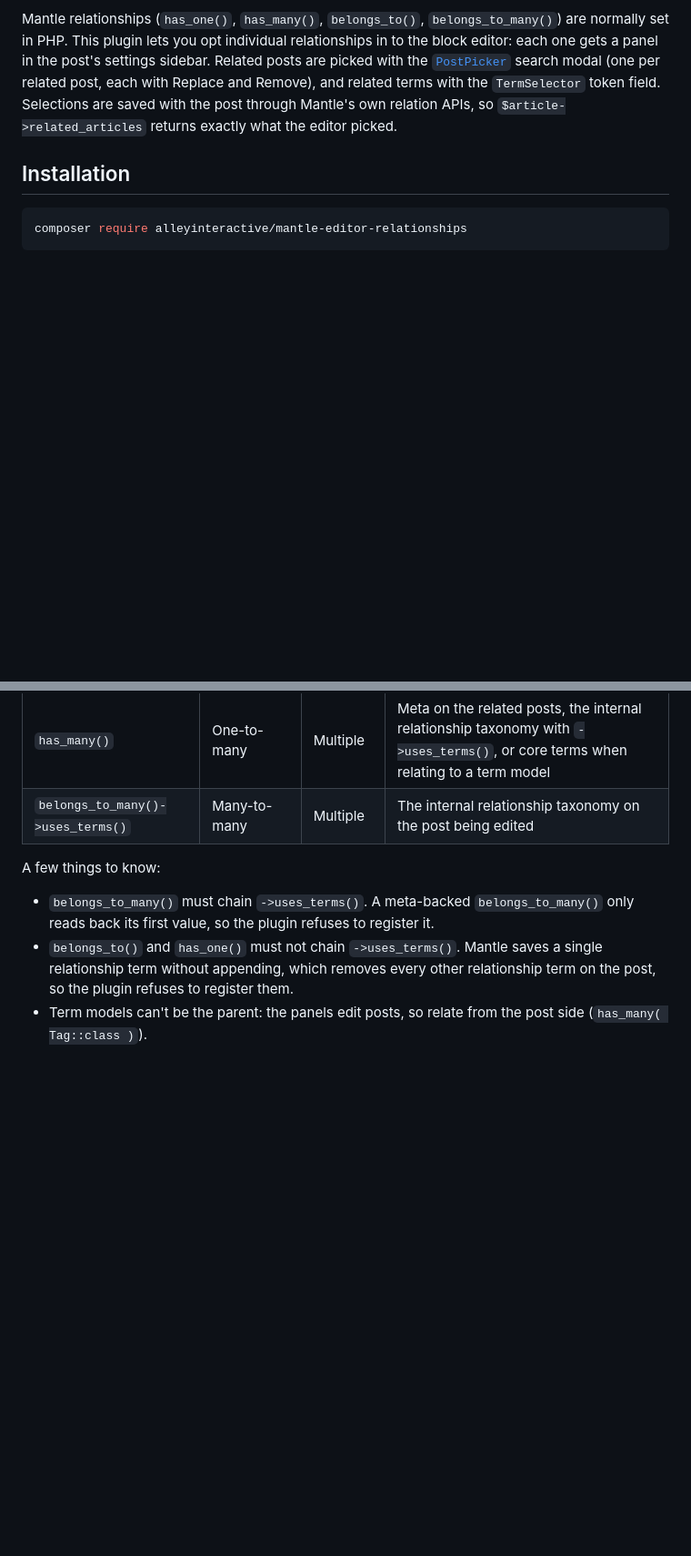
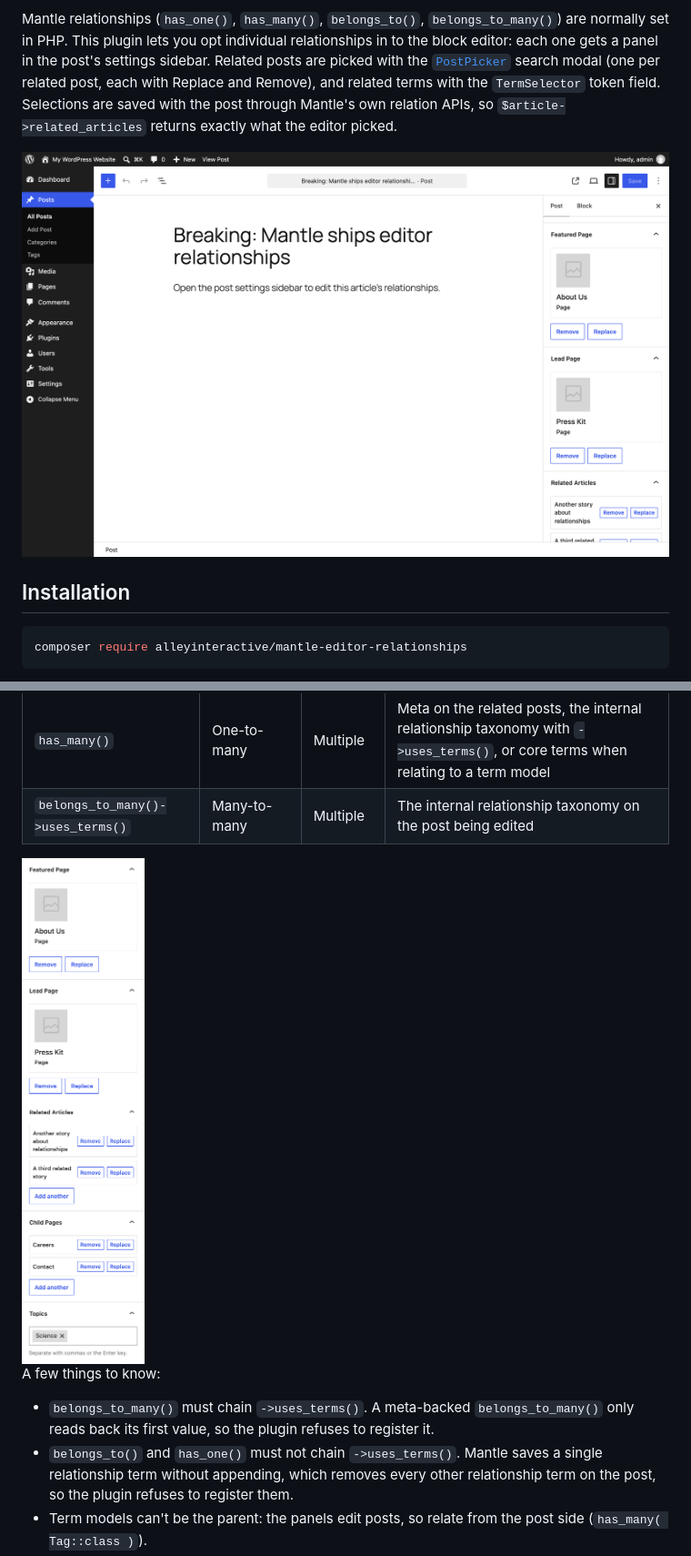
Before and after one commit to alleyinteractive/mantle-editor-relationships, a Markdown page: README.md, 2 parts joined by grey strips. Shown at 91% size. GitHub-like rendering; pictures changed too: .github/images/editor.png (added), .github/images/panels.png (added); blank space fills up the shorter version.

Commit message:
Add editor panel screenshots to the README

```diff
--- a/README.md
+++ b/README.md
@@ -22,6 +22,8 @@ License: GPL v2 or later
 Edit [Mantle](https://mantle.alley.com/) model relationships in the block editor.
 
 Mantle relationships (`has_one()`, `has_many()`, `belongs_to()`, `belongs_to_many()`) are normally set in PHP. This plugin lets you opt individual relationships in to the block editor: each one gets a panel in the post's settings sidebar. Related posts are picked with the [`PostPicker`](https://github.com/alleyinteractive/alley-scripts/tree/main/packages/block-editor-tools) search modal (one per related post, each with Replace and Remove), and related terms with the `TermSelector` token field. Selections are saved with the post through Mantle's own relation APIs, so `$article->related_articles` returns exactly what the editor picked.
+
+![The block editor with relationship panels in the post settings sidebar](.github/images/editor.png)
 
 ## Installation
 
@@ -89,6 +91,8 @@ The parent must be a `Mantle\Database\Model\Post`. The related model can be a po
 | `has_one()` | One-to-one | Single | Meta on the related post |
 | `has_many()` | One-to-many | Multiple | Meta on the related posts, the internal relationship taxonomy with `->uses_terms()`, or core terms when relating to a term model |
 | `belongs_to_many()->uses_terms()` | Many-to-many | Multiple | The internal relationship taxonomy on the post being edited |
+
+<img src=".github/images/panels.png" alt="Relationship panels for a single page, a single lead page, multiple related articles, multiple child pages, and topic terms" width="280">
 
 A few things to know:
 
```
